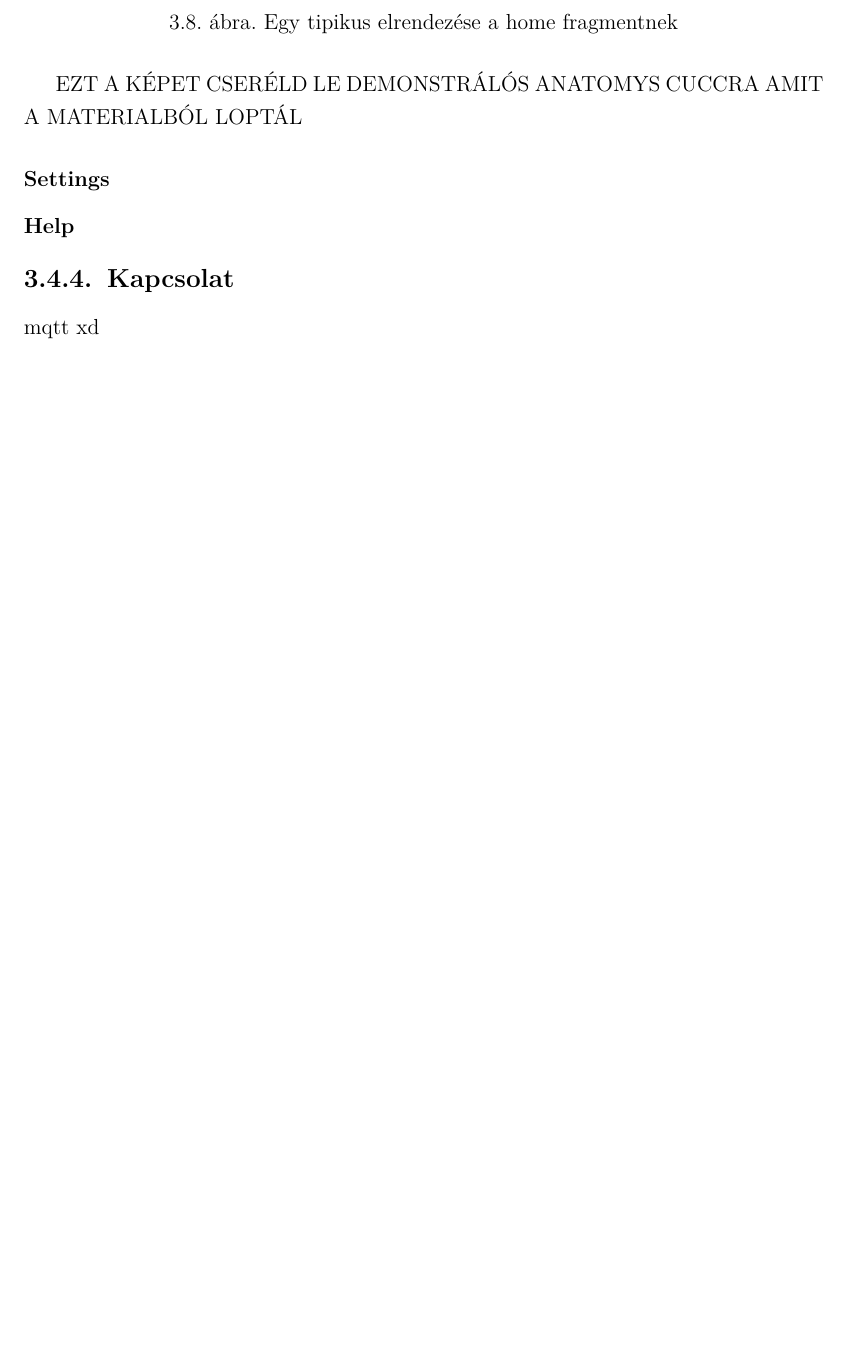
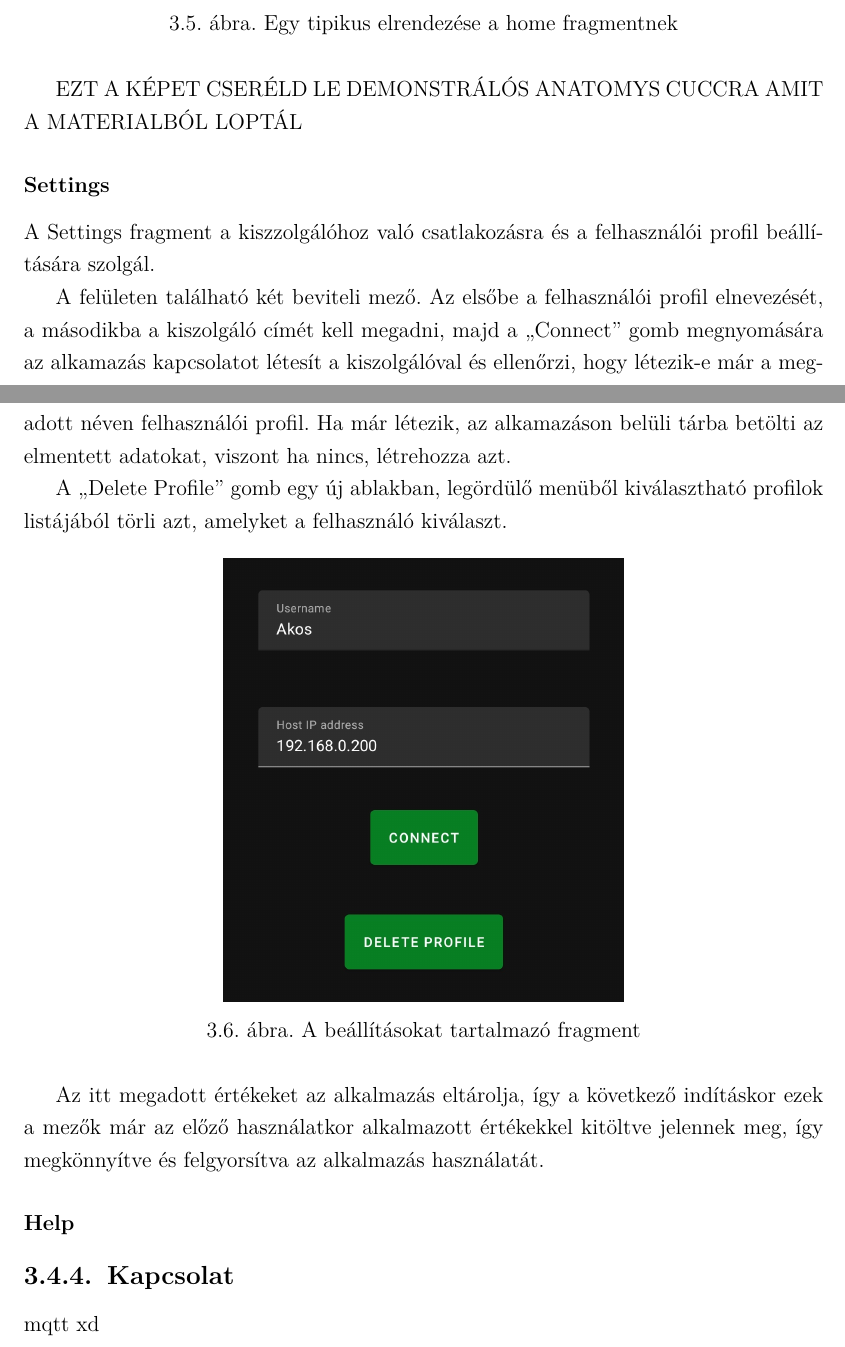
Before and after one commit to Lovasz-Akos/Szakdolgozat-FMNUMU, a LaTeX thesis (Doc/Dolgozat.tex): part of page 16 of 22 before the commit and two parts of pages 16 and 17 of 23 after it, the two joined at a grey line, cut so that both start at the same text, the shorter picture padded with empty space. Compiled offline with pdfLaTeX.

Commit message:
latex progress on chapter 3

```diff
--- a/Doc/Dolgozat.tex
+++ b/Doc/Dolgozat.tex
@@ -309,9 +305,25 @@ egy hosszú érintéssel a kártya bármely részére előidéz egy ,,Unsubscrib
 	\caption{Egy tipikus elrendezése a home fragmentnek}
 \end{figure}
-
 EZT A KÉPET CSERÉLD LE DEMONSTRÁLÓS ANATOMYS CUCCRA AMIT A MATERIALBÓL LOPTÁL
 
 \subsubsection{Settings}
+A Settings fragment a kiszzolgálóhoz való csatlakozásra és a felhasználói profil beállítására szolgál.
+
+A felületen található két beviteli mező. Az elsőbe a felhasználói profil elnevezését, a másodikba a kiszolgáló címét
+kell megadni, majd a ,,Connect'' gomb megnyomására az alkamazás kapcsolatot létesít a kiszolgálóval és ellenőrzi, hogy
+létezik-e már a megadott néven felhasználói profil. Ha már létezik, az alkamazáson belüli tárba betölti az elmentett adatokat,
+viszont ha nincs, létrehozza azt.
+
+A ,,Delete Profile'' gomb egy új ablakban, legördülő menüből kiválasztható profilok listájából törli azt, amelyket a
+felhasználó kiválaszt.
+\begin{figure}[H]
+	\centering
+	\includegraphics[width=0.5\linewidth]{images/connect.jpg}
+	\caption{A beállításokat tartalmazó fragment}
+\end{figure}
+
+Az itt megadott értékeket az alkalmazás eltárolja, így a következő indításkor ezek a mezők már az előző használatkor
+alkalmazott értékekkel kitöltve jelennek meg, így megkönnyítve és felgyorsítva az alkalmazás használatát.
 \subsubsection{Help}
 
 \subsection{Kapcsolat}
```
Also changed, not shown: Doc/Dolgozat.pdf, Doc/images/connect.jpg, Doc/Dolgozat.tex (10 more changed lines), 6 other files.
